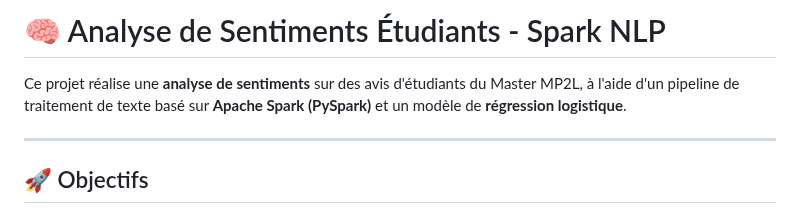
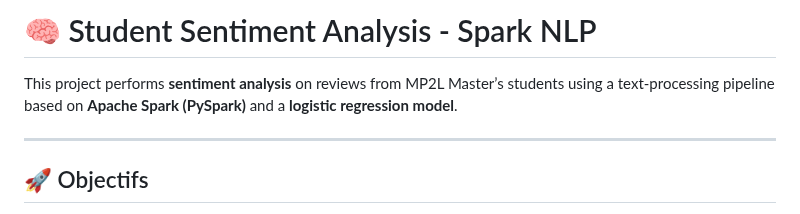
Before and after one commit to hendhamdi/Sentiment-Analysis-Spark-NLP, a Markdown page: README.md, the part around the change. Rendered like a GitHub page.

```diff
--- a/README.md
+++ b/README.md
@@ -1,6 +1,6 @@
-# 🧠 Analyse de Sentiments Étudiants - Spark NLP
+# 🧠 Student Sentiment Analysis - Spark NLP
 
-Ce projet réalise une **analyse de sentiments** sur des avis d'étudiants du Master MP2L, à l'aide d'un pipeline de traitement de texte basé sur **Apache Spark (PySpark)** et un modèle de **régression logistique**.
+This project performs **sentiment analysis** on reviews from MP2L Master’s students using a text-processing pipeline based on **Apache Spark (PySpark)** and a **logistic regression model**.
 
 ---
 
```
